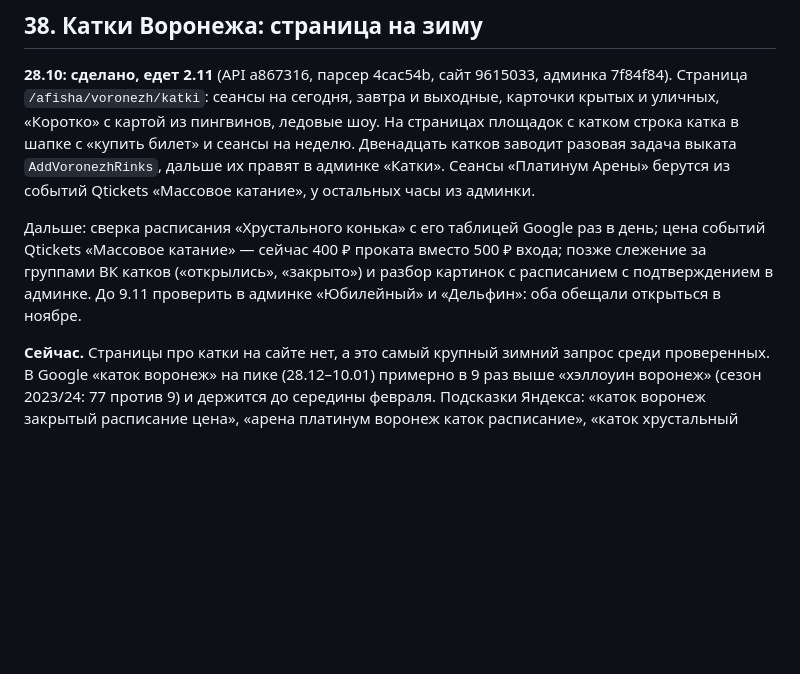
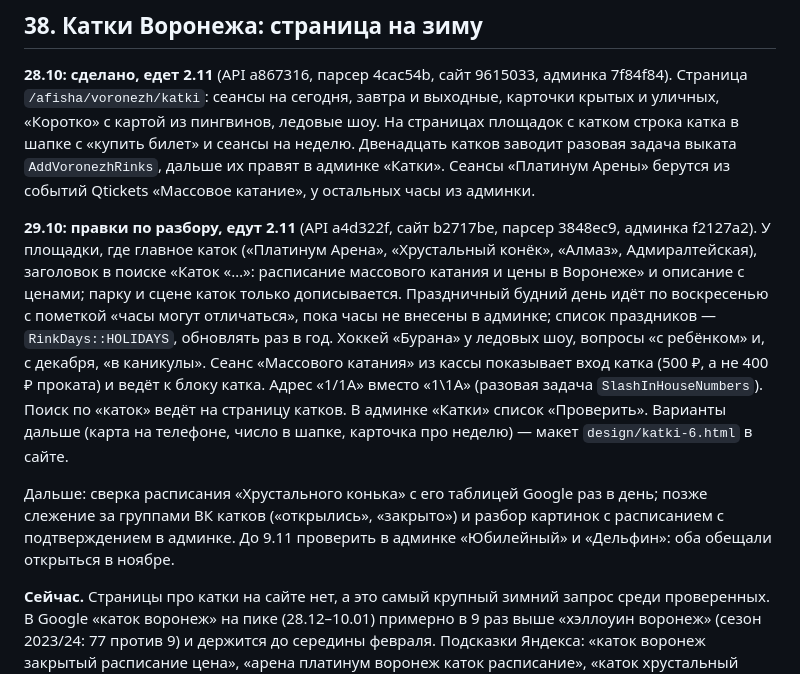
Before and after one commit to kudab-ru/kudab-infra, a Markdown page: docs/BACKLOG.md, the part around the change. GitHub-like rendering; blank space fills up the shorter version.

Commit message:
Пин: катки — заголовки площадок с катком для поиска, праздники по воскресенью с пометкой, хоккей у шоу, вопросы о детях и каникулах, вход катка у сеансов из кассы, адрес «1/1А», «Проверить» в админке — API a4d322f, сайт b2717be, парсер 3848ec9, админка f2127a2; BACKLOG пункт 38
Co-Authored-By: Claude Opus 5.5 <noreply@anthropic.com>

```diff
--- a/docs/BACKLOG.md
+++ b/docs/BACKLOG.md
@@ -1143,10 +1143,19 @@ e651ec8): описания с HTML-тегами (на стенде 66, Янде
 Двенадцать катков заводит разовая задача выката `AddVoronezhRinks`, дальше их правят в админке «Катки».
 Сеансы «Платинум Арены» берутся из событий Qtickets «Массовое катание», у остальных часы из админки.
 
-Дальше: сверка расписания «Хрустального конька» с его таблицей Google раз в день; цена событий Qtickets
-«Массовое катание» — сейчас 400 ₽ проката вместо 500 ₽ входа; позже слежение за группами ВК катков
-(«открылись», «закрыто») и разбор картинок с расписанием с подтверждением в админке. До 9.11 проверить
-в админке «Юбилейный» и «Дельфин»: оба обещали открыться в ноябре.
+**29.10: правки по разбору, едут 2.11** (API a4d322f, сайт b2717be, парсер 3848ec9, админка f2127a2).
+У площадки, где главное каток («Платинум Арена», «Хрустальный конёк», «Алмаз», Адмиралтейская), заголовок в поиске
+«Каток «…»: расписание массового катания и цены в Воронеже» и описание с ценами; парку и сцене каток только
+дописывается. Праздничный будний день идёт по воскресенью с пометкой «часы могут отличаться», пока часы не
+внесены в админке; список праздников — `RinkDays::HOLIDAYS`, обновлять раз в год. Хоккей «Бурана» у ледовых шоу,
+вопросы «с ребёнком» и, с декабря, «в каникулы». Сеанс «Массового катания» из кассы показывает вход катка
+(500 ₽, а не 400 ₽ проката) и ведёт к блоку катка. Адрес «1/1А» вместо «1\\1А» (разовая задача
+`SlashInHouseNumbers`). Поиск по «каток» ведёт на страницу катков. В админке «Катки» список «Проверить».
+Варианты дальше (карта на телефоне, число в шапке, карточка про неделю) — макет `design/katki-6.html` в сайте.
+
+Дальше: сверка расписания «Хрустального конька» с его таблицей Google раз в день; позже слежение за группами
+ВК катков («открылись», «закрыто») и разбор картинок с расписанием с подтверждением в админке. До 9.11
+проверить в админке «Юбилейный» и «Дельфин»: оба обещали открыться в ноябре.
 
 **Сейчас.** Страницы про катки на сайте нет, а это самый крупный зимний запрос среди проверенных. В Google
 «каток воронеж» на пике (28.12–10.01) примерно в 9 раз выше «хэллоуин воронеж» (сезон 2023/24: 77 против 9)
```
